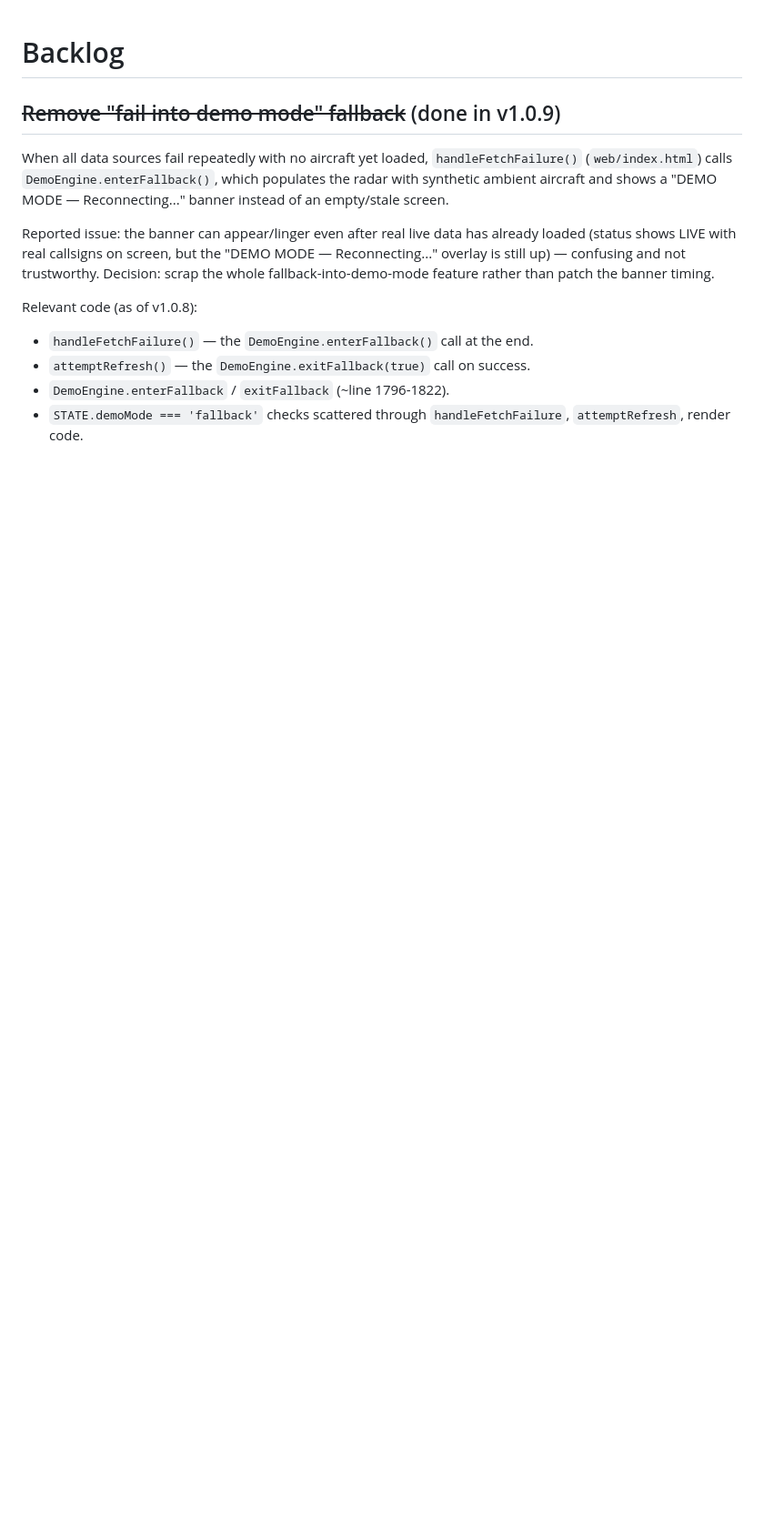
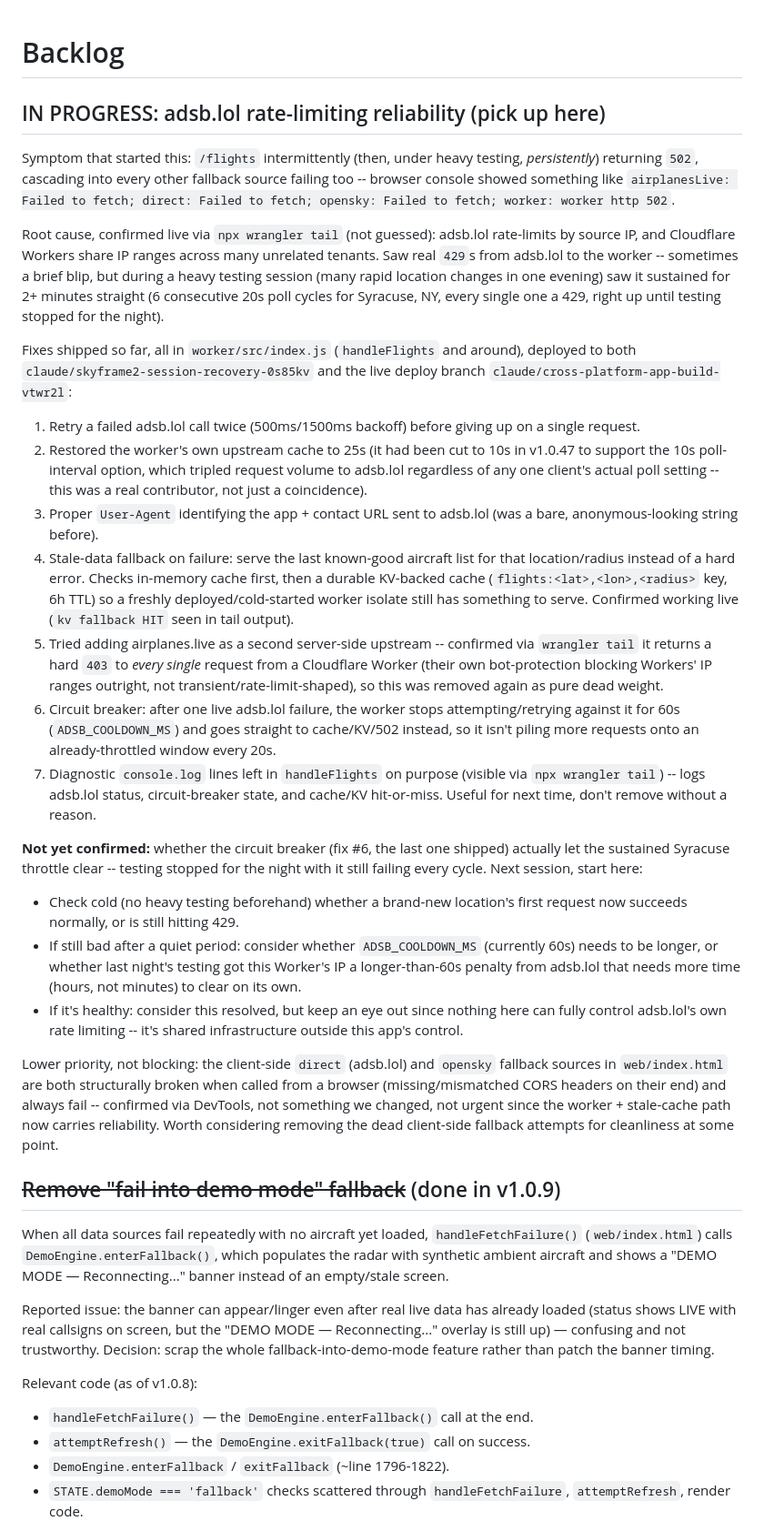
Before and after one commit to tsuttonva/Skyframe2, a Markdown page: BACKLOG.md, the part around the change. Shown at 91% size. Drawn GitHub-style; blank space fills up the shorter version.

Commit message:
Document adsb.lol reliability debugging state for next session
In-progress notes on the rate-limiting investigation and fixes shipped
tonight, plus exactly where to pick back up: whether the circuit
breaker let the sustained Syracuse throttle actually clear.

```diff
--- a/BACKLOG.md
+++ b/BACKLOG.md
@@ -1,4 +1,75 @@
 # Backlog
+
+## IN PROGRESS: adsb.lol rate-limiting reliability (pick up here)
+
+Symptom that started this: `/flights` intermittently (then, under heavy
+testing, *persistently*) returning `502`, cascading into every other
+fallback source failing too -- browser console showed something like
+`airplanesLive: Failed to fetch; direct: Failed to fetch; opensky: Failed
+to fetch; worker: worker http 502`.
+
+Root cause, confirmed live via `npx wrangler tail` (not guessed): adsb.lol
+rate-limits by source IP, and Cloudflare Workers share IP ranges across
+many unrelated tenants. Saw real `429`s from adsb.lol to the worker --
+sometimes a brief blip, but during a heavy testing session (many rapid
+location changes in one evening) saw it sustained for 2+ minutes straight
+(6 consecutive 20s poll cycles for Syracuse, NY, every single one a 429,
+right up until testing stopped for the night).
+
+Fixes shipped so far, all in `worker/src/index.js` (`handleFlights` and
+around), deployed to both `claude/skyframe2-session-recovery-0s85kv` and
+the live deploy branch `claude/cross-platform-app-build-vtwr2l`:
+
+1. Retry a failed adsb.lol call twice (500ms/1500ms backoff) before
+   giving up on a single request.
+2. Restored the worker's own upstream cache to 25s (it had been cut to
+   10s in v1.0.47 to support the 10s poll-interval option, which tripled
+   request volume to adsb.lol regardless of any one client's actual poll
+   setting -- this was a real contributor, not just a coincidence).
+3. Proper `User-Agent` identifying the app + contact URL sent to adsb.lol
+   (was a bare, anonymous-looking string before).
+4. Stale-data fallback on failure: serve the last known-good aircraft
+   list for that location/radius instead of a hard error. Checks
+   in-memory cache first, then a durable KV-backed cache
+   (`flights:<lat>,<lon>,<radius>` key, 6h TTL) so a freshly
+   deployed/cold-started worker isolate still has something to serve.
+   Confirmed working live (`kv fallback HIT` seen in tail output).
+5. Tried adding airplanes.live as a second server-side upstream --
+   confirmed via `wrangler tail` it returns a hard `403` to *every single*
+   request from a Cloudflare Worker (their own bot-protection blocking
+   Workers' IP ranges outright, not transient/rate-limit-shaped), so this
+   was removed again as pure dead weight.
+6. Circuit breaker: after one live adsb.lol failure, the worker stops
+   attempting/retrying against it for 60s (`ADSB_COOLDOWN_MS`) and goes
+   straight to cache/KV/502 instead, so it isn't piling more requests onto
+   an already-throttled window every 20s.
+7. Diagnostic `console.log` lines left in `handleFlights` on purpose
+   (visible via `npx wrangler tail`) -- logs adsb.lol status,
+   circuit-breaker state, and cache/KV hit-or-miss. Useful for next time,
+   don't remove without a reason.
+
+**Not yet confirmed:** whether the circuit breaker (fix #6, the last one
+shipped) actually let the sustained Syracuse throttle clear -- testing
+stopped for the night with it still failing every cycle. Next session,
+start here:
+
+- Check cold (no heavy testing beforehand) whether a brand-new location's
+  first request now succeeds normally, or is still hitting 429.
+- If still bad after a quiet period: consider whether `ADSB_COOLDOWN_MS`
+  (currently 60s) needs to be longer, or whether last night's testing got
+  this Worker's IP a longer-than-60s penalty from adsb.lol that needs more
+  time (hours, not minutes) to clear on its own.
+- If it's healthy: consider this resolved, but keep an eye out since nothing
+  here can fully control adsb.lol's own rate limiting -- it's shared
+  infrastructure outside this app's control.
+
+Lower priority, not blocking: the client-side `direct` (adsb.lol) and
+`opensky` fallback sources in `web/index.html` are both structurally
+broken when called from a browser (missing/mismatched CORS headers on
+their end) and always fail -- confirmed via DevTools, not something we
+changed, not urgent since the worker + stale-cache path now carries
+reliability. Worth considering removing the dead client-side fallback
+attempts for cleanliness at some point.
 
 ## ~~Remove "fail into demo mode" fallback~~ (done in v1.0.9)
 
```
